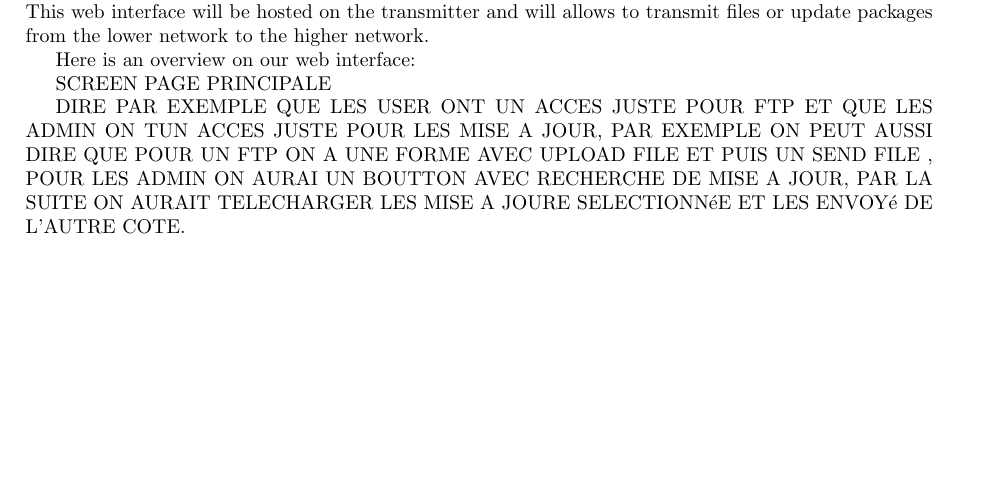
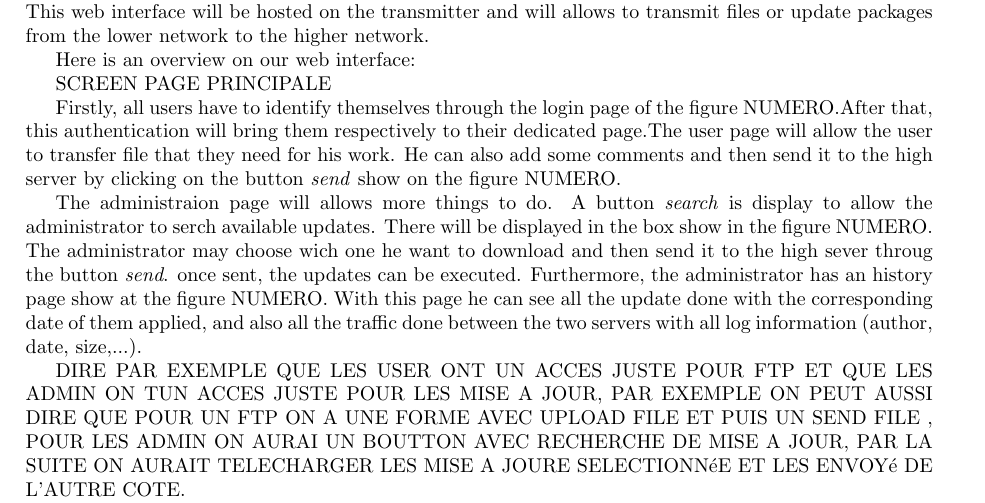
Before and after one commit to georgesrusu/managementSecuDataDiode, a LaTeX document (rapport.tex): part of page 6 of 7, cut so that both start at the same text, the shorter picture padded with empty space. Compiled offline with pdfLaTeX.

Commit message:
user interface report

```diff
--- a/rapport.tex
+++ b/rapport.tex
@@ -116,6 +116,11 @@ Here is an overview on our web interface:
 
 SCREEN PAGE PRINCIPALE
 
+Firstly, all users have to identify themselves through the login page of the figure NUMERO.After that, this authentication will bring them respectively to their dedicated page.The user page will allow the user to transfer file that they need for his work. He can also add some comments and then send it to the high server by clicking on the button \textit{send} show on the figure NUMERO.
+
+The administraion page will allows more things to do. A button \textit{search} is display to allow the administrator to serch available updates. There will be displayed in the box show in the figure NUMERO. The administrator may choose wich one he want to download and then send it to the high sever throug the button \textit{send}. once sent, the updates can be executed.
+Furthermore, the administrator has an history page show at the figure NUMERO. With this page he can see all the update done with the corresponding date of them applied, and also all the traffic done between the two servers with all log information (author, date, size,...).
+
 DIRE PAR EXEMPLE QUE LES USER ONT UN ACCES JUSTE POUR FTP ET QUE LES ADMIN ON TUN ACCES JUSTE POUR LES MISE A JOUR, PAR EXEMPLE ON PEUT AUSSI DIRE QUE POUR UN FTP ON A UNE FORME AVEC UPLOAD FILE ET PUIS UN SEND FILE , POUR LES ADMIN ON AURAI UN BOUTTON AVEC RECHERCHE DE MISE A JOUR, PAR LA SUITE ON AURAIT TELECHARGER LES MISE A JOURE SELECTIONNéE ET LES ENVOYé DE L'AUTRE COTE.
 
 ON POURRAI AJOUTER POUR LE COTE ADMIN, ET POUR LES MANAGER, UN ESPECE D'HISTORIQUE AVEC QUI A FAIT QUOI, QUI A UPLOADE QUOI, QUI A MIS A JOUR, -> FONCTIONNALITé DE TRACAGE , ON POURRAI AUSSI AVOIR UN HISTORIQUE DE TOUT LES MISE A JOUR DEJA FAIT, PAREIL POUR LES FICHIER DE L'AUTRE COTE DEJA ENVOYE ( ICI COMMENT SAVOIR SI LE FICHIER EST ENCORE LA OU PAS? )
```
Also changed, not shown: rapport.pdf.
